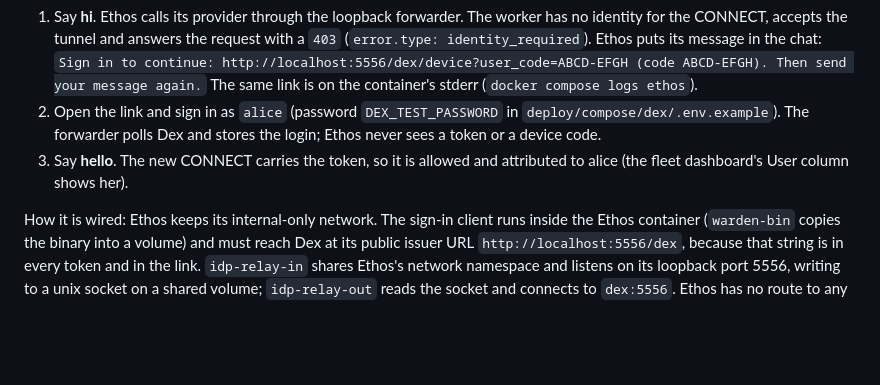
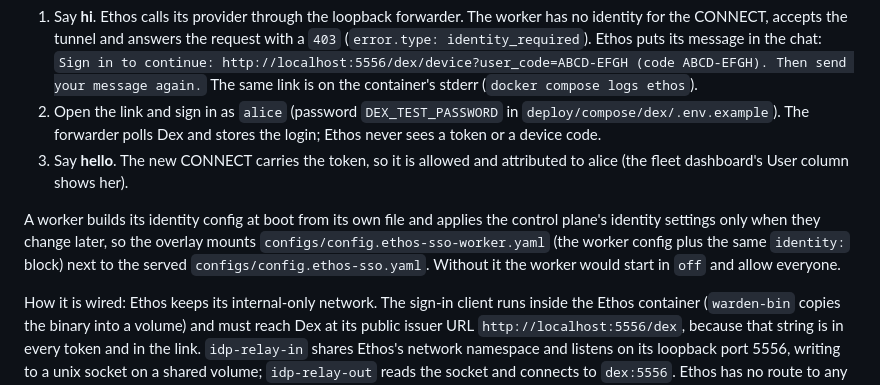
Before and after one commit to ethosagent/warden, a Markdown page: docs/docker-end-to-end.md, the part around the change. Rendered like a GitHub page; blank space fills up the shorter version.

Commit message:
docs: ethos-sso worker config note (#621)
Co-Authored-By: Claude Sonnet 5.5 <noreply@anthropic.com>
Claude-Session: https://claude.ai/code/session_01Gun9XYoQkmzAYCwAJ16akG

```diff
--- a/docs/docker-end-to-end.md
+++ b/docs/docker-end-to-end.md
@@ -460,6 +460,12 @@ The flow, with Ethos at http://localhost:3000 and Dex at http://localhost:5556:
 3. Say **hello**. The new CONNECT carries the token, so it is allowed and attributed to
    alice (the fleet dashboard's User column shows her).
 
+A worker builds its identity config at boot from its own file and applies the control plane's
+identity settings only when they change later, so the overlay mounts
+`configs/config.ethos-sso-worker.yaml` (the worker config plus the same `identity:` block) next to
+the served `configs/config.ethos-sso.yaml`. Without it the worker would start in `off` and allow
+everyone.
+
 How it is wired: Ethos keeps its internal-only network. The sign-in client runs inside the
 Ethos container (`warden-bin` copies the binary into a volume) and must reach Dex at its
 public issuer URL `http://localhost:5556/dex`, because that string is in every token and in
```
